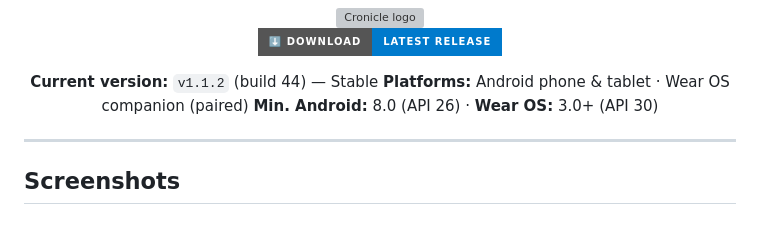
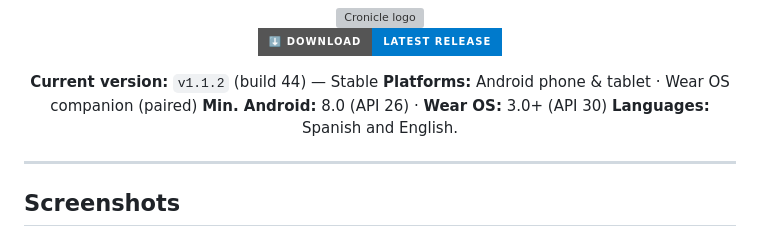
Before and after one commit to Sevaaru/Cronicle, a Markdown page: README.md, the part around the change. GitHub-like rendering; badges without logos; grey boxes are pictures that could not be loaded.

Commit message:
Update README to include supported languages
Added supported languages to the README.

```diff
--- a/README.md
+++ b/README.md
@@ -18,6 +18,7 @@ Anime · Manga · Movies · TV · Games · Books — with offline-first storage
 **Current version:** `v1.1.2` (build 44) — Stable
 **Platforms:** Android phone & tablet · Wear OS companion (paired)
 **Min. Android:** 8.0 (API 26) · **Wear OS:** 3.0+ (API 30)
+**Languages:** Spanish and English.
 
 </div>
 
```
